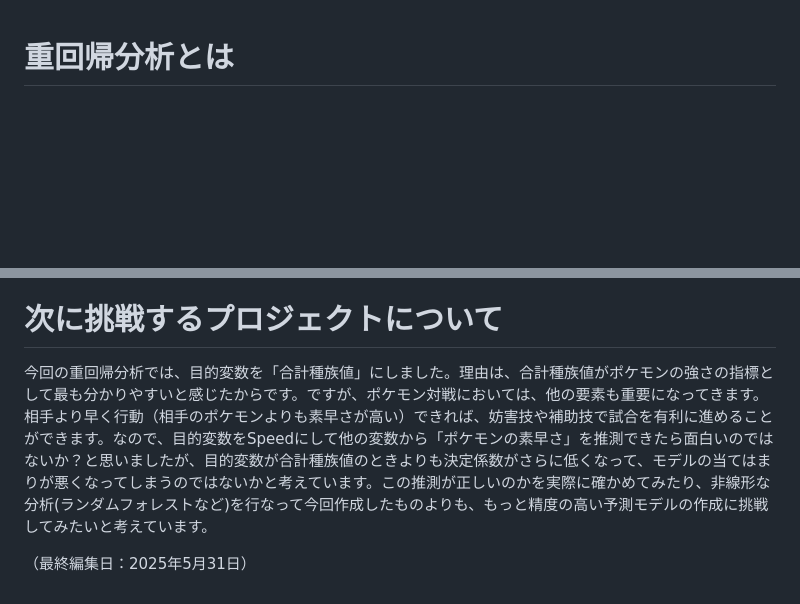
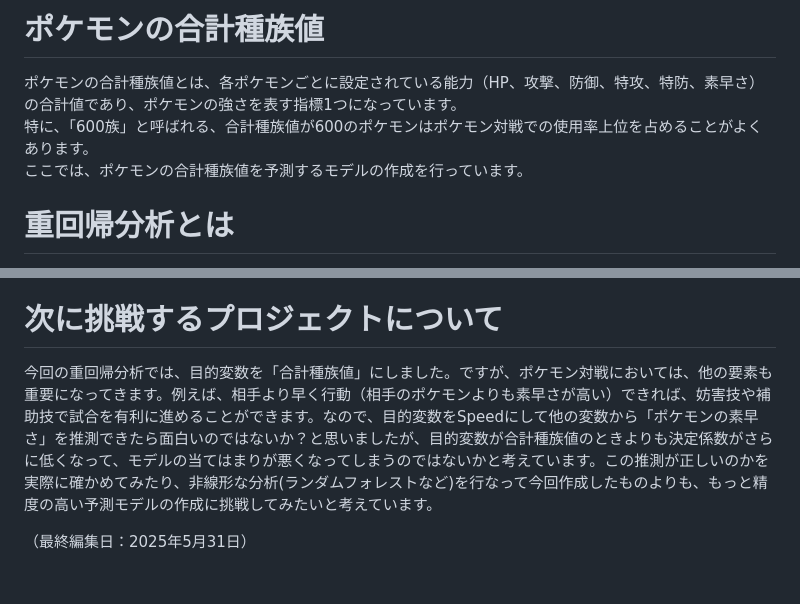
Before and after one commit to rikuli-35/seminar-materials, a Markdown page: 02_data_analysis/pokemon_Total_lm.md, 2 parts joined by grey strips. GitHub-like rendering; blank space fills up the shorter version.

```diff
--- a/02_data_analysis/pokemon_Total_lm.md
+++ b/02_data_analysis/pokemon_Total_lm.md
@@ -1,3 +1,8 @@
+# ポケモンの合計種族値
+ポケモンの合計種族値とは、各ポケモンごとに設定されている能力（HP、攻撃、防御、特攻、特防、素早さ）の合計値であり、ポケモンの強さを表す指標1つになっています。<br>
+特に、「600族」と呼ばれる、合計種族値が600のポケモンはポケモン対戦での使用率上位を占めることがよくあります。<br>
+ここでは、ポケモンの合計種族値を予測するモデルの作成を行っています。
+
 # 重回帰分析とは
 ある目的変数(今回の場合は「合計種族値Total」)を予測・説明するために、他の複数の説明変数の線形結合を用いてモデルを構築する統計的手法です。<br>
 今回の説明変数には、Type1、Type2、Generation、Legendaryが含まれます。Attackなどの説明変数は、目的変数Totalと比例関係にあるため、説明変数に加えてしまうと、予測モデルの精度が不自然に高くなってしまうと思い、候補から外しました。
@@ -29,6 +34,6 @@ Pokemon with statsでは初代から第6世代までのポケモン721匹を対
 今回作成した予測モデルはかなり精度が悪いため、伝説ポケモンやメガ進化ポケモンを除いて、一般ポケモンのみについて分析した方が精度の高いモデルができると思いました。<br>
 
 # 次に挑戦するプロジェクトについて
-今回の重回帰分析では、目的変数を「合計種族値」にしました。理由は、合計種族値がポケモンの強さの指標として最も分かりやすいと感じたからです。ですが、ポケモン対戦においては、他の要素も重要になってきます。相手より早く行動（相手のポケモンよりも素早さが高い）できれば、妨害技や補助技で試合を有利に進めることができます。なので、目的変数をSpeedにして他の変数から「ポケモンの素早さ」を推測できたら面白いのではないか？と思いましたが、目的変数が合計種族値のときよりも決定係数がさらに低くなって、モデルの当てはまりが悪くなってしまうのではないかと考えています。この推測が正しいのかを実際に確かめてみたり、非線形な分析(ランダムフォレストなど)を行なって今回作成したものよりも、もっと精度の高い予測モデルの作成に挑戦してみたいと考えています。<br>
+今回の重回帰分析では、目的変数を「合計種族値」にしました。ですが、ポケモン対戦においては、他の要素も重要になってきます。例えば、相手より早く行動（相手のポケモンよりも素早さが高い）できれば、妨害技や補助技で試合を有利に進めることができます。なので、目的変数をSpeedにして他の変数から「ポケモンの素早さ」を推測できたら面白いのではないか？と思いましたが、目的変数が合計種族値のときよりも決定係数がさらに低くなって、モデルの当てはまりが悪くなってしまうのではないかと考えています。この推測が正しいのかを実際に確かめてみたり、非線形な分析(ランダムフォレストなど)を行なって今回作成したものよりも、もっと精度の高い予測モデルの作成に挑戦してみたいと考えています。<br>
 
 （最終編集日：2025年5月31日）
```
